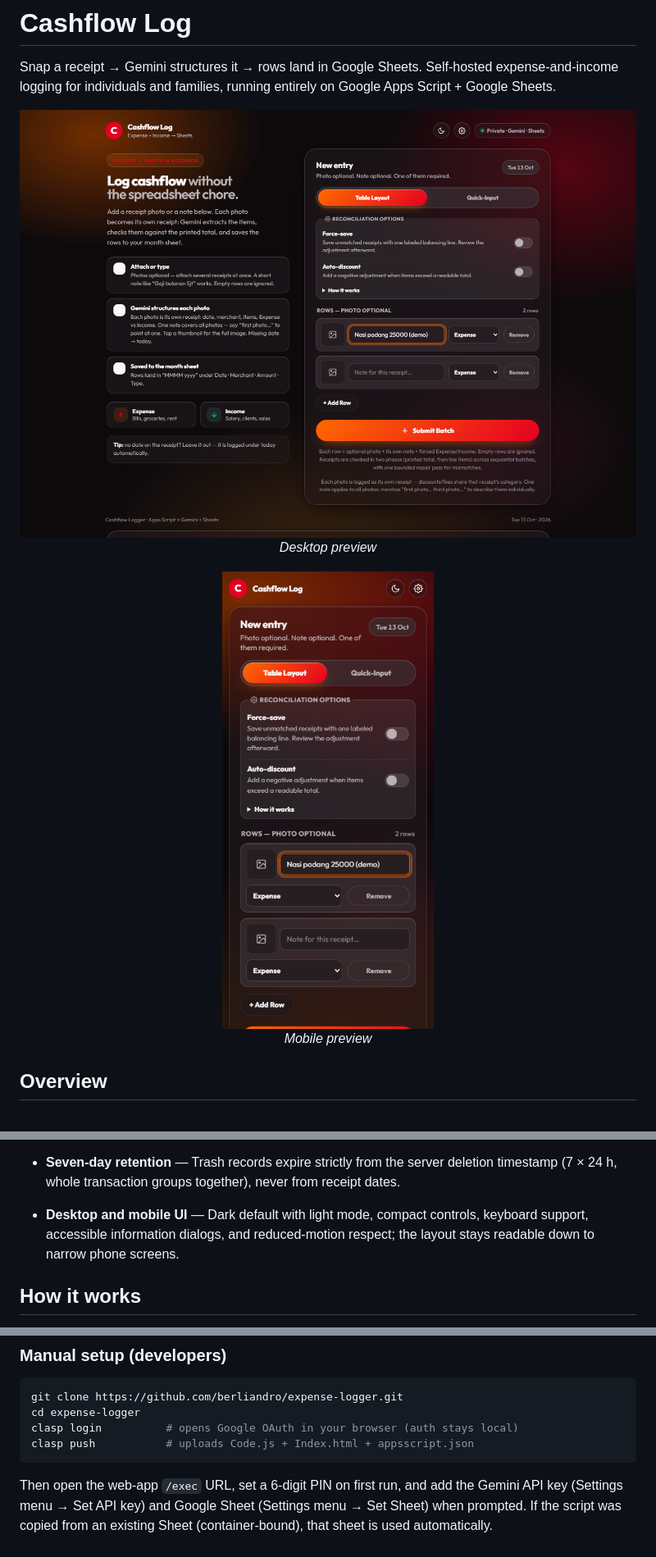
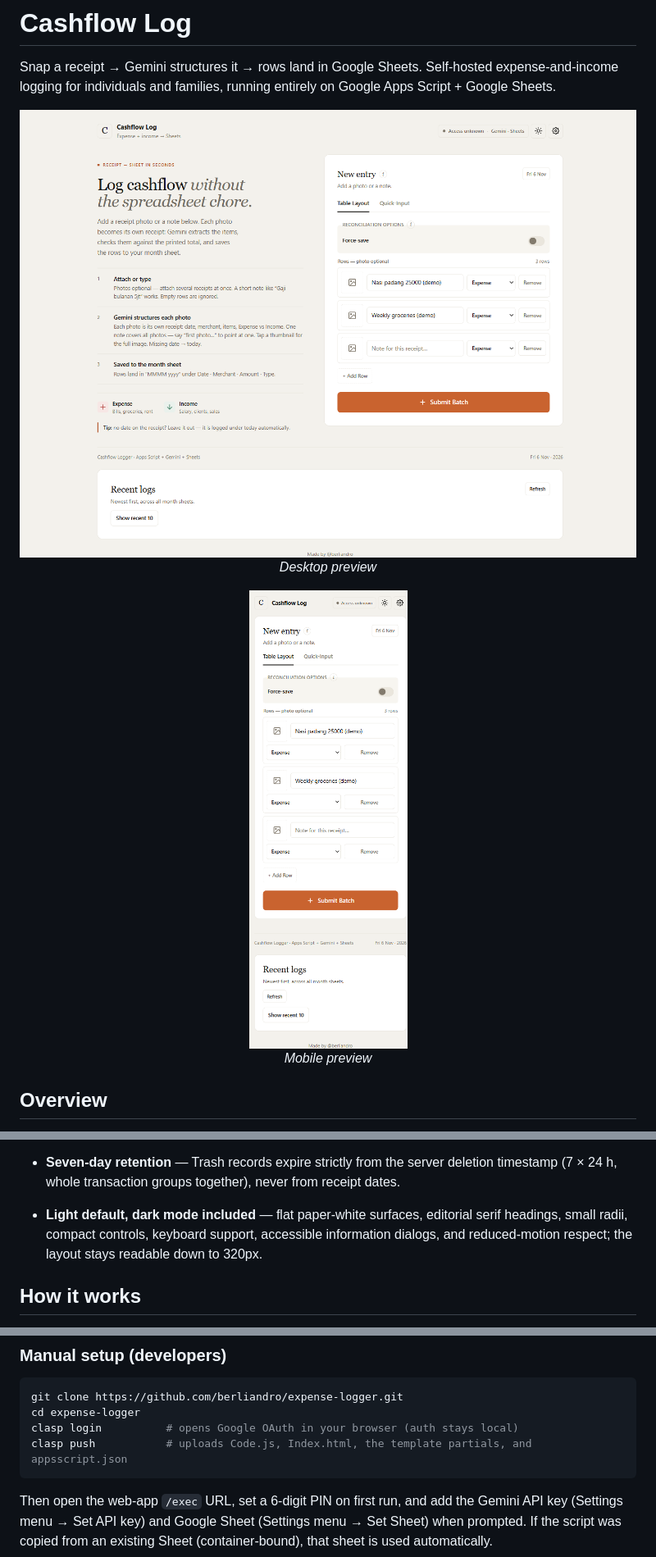
Before and after one commit to berliandro/expense-logger, a Markdown page: README.md, 3 parts joined by grey strips. Shown: that part at 82% size. Drawn GitHub-style; pictures changed too: docs/screenshots/cashflow-desktop.png, docs/screenshots/cashflow-mobile.png.

````diff
--- a/README.md
+++ b/README.md
@@ -30,7 +30,7 @@ It is useful for anyone who already lives in Google Sheets and wants receipt log
 - **Google Sheets integration** — Rows append to `MMMM yyyy` month sheets copied from an auto-created `Template`; missing system headers are migrated idempotently.
 - **Recoverable Trash** — Deleted entries and whole receipts move to a hidden `_CF_Trash` sheet with typed payloads and deletion timestamps.
 - **Seven-day retention** — Trash records expire strictly from the server deletion timestamp (7 × 24 h, whole transaction groups together), never from receipt dates.
-- **Desktop and mobile UI** — Dark default with light mode, compact controls, keyboard support, accessible information dialogs, and reduced-motion respect; the layout stays readable down to narrow phone screens.
+- **Light default, dark mode included** — flat paper-white surfaces, editorial serif headings, small radii, compact controls, keyboard support, accessible information dialogs, and reduced-motion respect; the layout stays readable down to 320px.
 
 ## How it works
 
@@ -64,7 +64,7 @@ It is useful for anyone who already lives in Google Sheets and wants receipt log
 git clone https://github.com/berliandro/expense-logger.git
 cd expense-logger
 clasp login          # opens Google OAuth in your browser (auth stays local)
-clasp push           # uploads Code.js + Index.html + appsscript.json
+clasp push           # uploads Code.js, Index.html, the template partials, and appsscript.json
 ```
 
 Then open the web-app `/exec` URL, set a 6-digit PIN on first run, and add the Gemini API key (Settings menu → Set API key) and Google Sheet (Settings menu → Set Sheet) when prompted. If the script was copied from an existing Sheet (container-bound), that sheet is used automatically.
````
Also changed, not shown: other parts of README.md (+29 -5 lines), docs/feature-backlog.md (added, +91 -0 lines), 11 other files.
